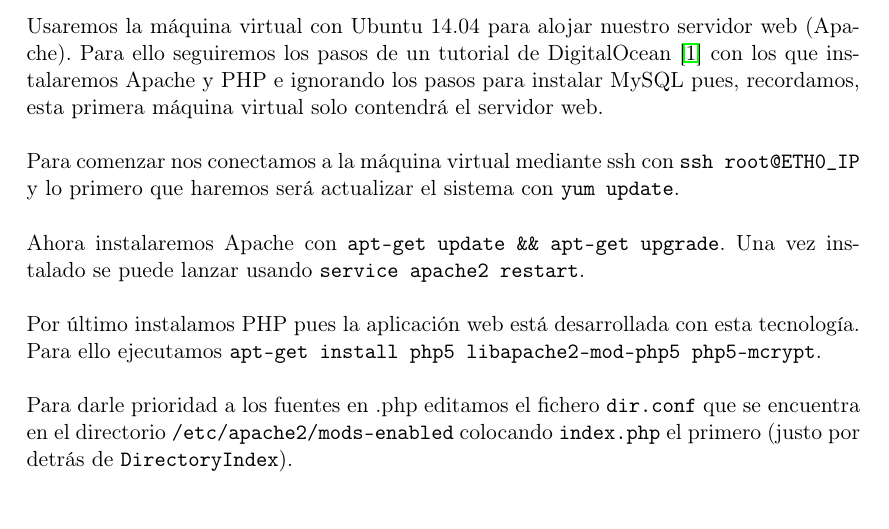
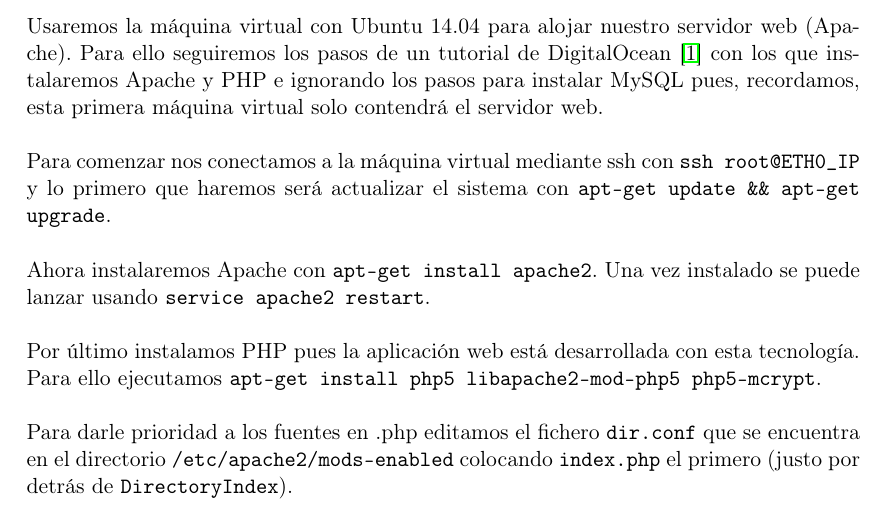
Before and after one commit to fblupi/master_informatica-CCSA, a LaTeX document (P1/main.tex): part of page 6 of 7, cut so that both start at the same text. Compiled offline with pdfLaTeX.

Commit message:
Corregido pequeño fallo en instrucciones de servidor web

```diff
--- a/P1/main.tex
+++ b/P1/main.tex
@@ -159,9 +159,9 @@ La información de una máquina virtual específica la podemos consultar con \te
 
 Usaremos la máquina virtual con Ubuntu 14.04 para alojar nuestro servidor web (Apache). Para ello seguiremos los pasos de un tutorial de DigitalOcean \cite{InstallLAMPUbuntu14.04} con los que instalaremos Apache y PHP e ignorando los pasos para instalar MySQL pues, recordamos, esta primera máquina virtual solo contendrá el servidor web.
 \\ \\
-Para comenzar nos conectamos a la máquina virtual mediante ssh con \texttt{ssh root@ETH0\_IP} y lo primero que haremos será actualizar el sistema con \texttt{yum update}.
+Para comenzar nos conectamos a la máquina virtual mediante ssh con \texttt{ssh root@ETH0\_IP} y lo primero que haremos será actualizar el sistema con \texttt{apt-get update \&\& apt-get upgrade}.
 \\ \\
-Ahora instalaremos Apache con \texttt{apt-get update \&\& apt-get upgrade}. Una vez instalado se puede lanzar usando \texttt{service apache2 restart}.
+Ahora instalaremos Apache con \texttt{apt-get install apache2}. Una vez instalado se puede lanzar usando \texttt{service apache2 restart}.
 \\ \\
 Por último instalamos PHP pues la aplicación web está desarrollada con esta tecnología. Para ello ejecutamos \texttt{apt-get install php5 libapache2-mod-php5 php5-mcrypt}.
 \\ \\
```
